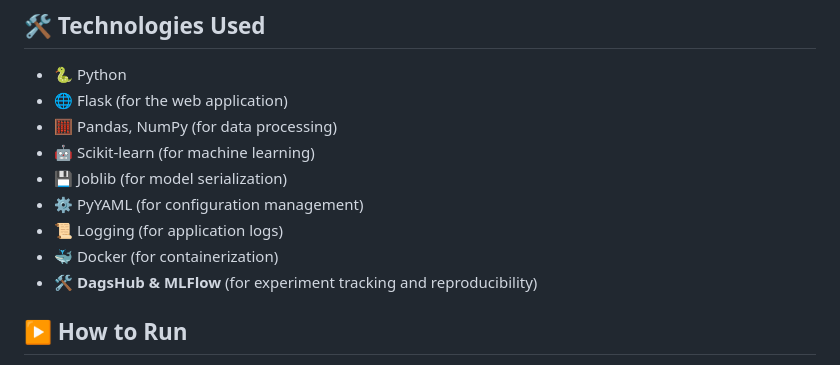
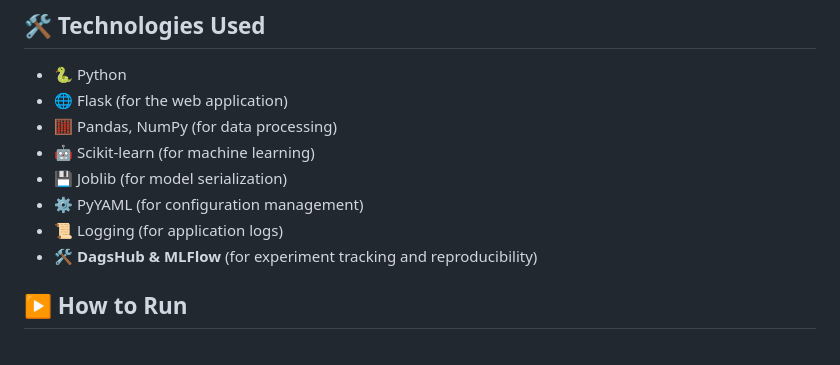
Before and after one commit to cmatiass/datascienceproject, a Markdown page: README.md, the part around the change. Rendered like a GitHub page.

```diff
--- a/README.md
+++ b/README.md
@@ -85,7 +85,6 @@ To replicate this project, follow these steps:
 - 💾 Joblib (for model serialization)
 - ⚙️ PyYAML (for configuration management)
 - 📜 Logging (for application logs)
-- 🐳 Docker (for containerization)
 - 🛠️ **DagsHub & MLFlow** (for experiment tracking and reproducibility)
 
 ## ▶️ How to Run
```
